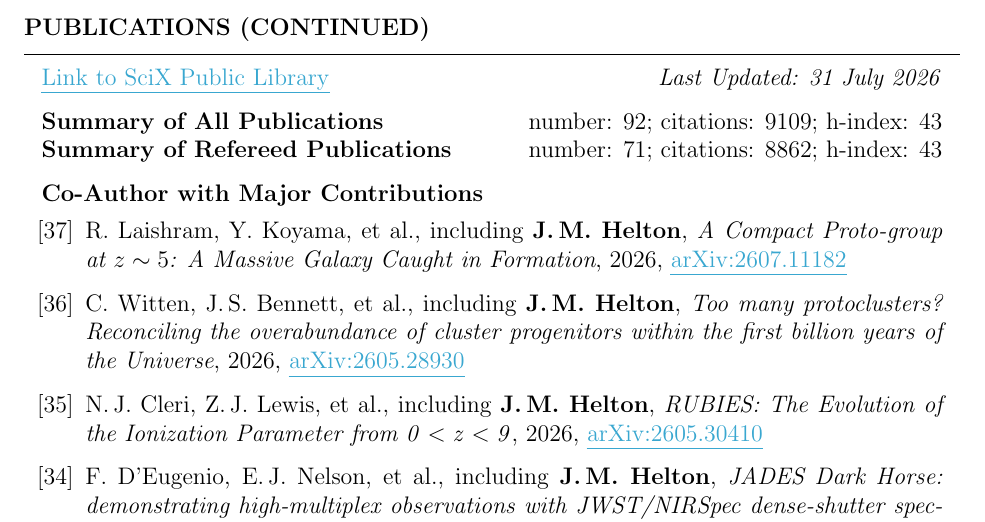
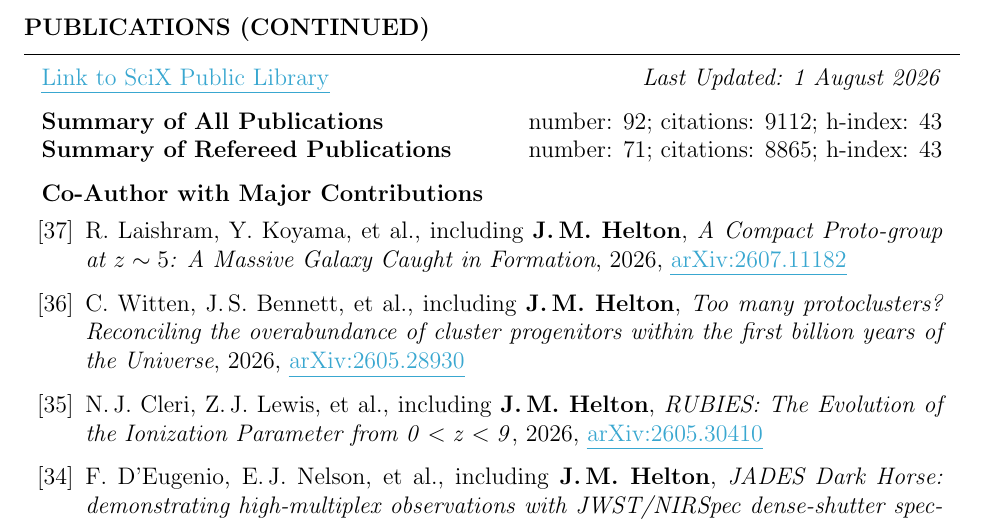
Before and after one commit to jakobhelton/jakobhelton.github.io, a LaTeX CV (assets/cv/JMH_CV.tex): part of page 6 of 12, cut so that both start at the same text. Compiled offline with pdfLaTeX.

Commit message:
chore: daily data update [2026-08-01]

```diff
--- a/assets/cv/JMH_CV.tex
+++ b/assets/cv/JMH_CV.tex
@@ -360,10 +360,10 @@ Prof. Marcia Rieke \hfill The University of Arizona \hfill \ \ \ \ \ \ \ \,\, \h
 
 \begin{rSection}{Publications (Continued)}
 
-\href{https://scixplorer.org/public-libraries/57nm1ouuTMusp62fvjiXYg}{\ul{Link to SciX Public Library}} \hfill \textit{Last Updated: 31 July 2026}
+\href{https://scixplorer.org/public-libraries/57nm1ouuTMusp62fvjiXYg}{\ul{Link to SciX Public Library}} \hfill \textit{Last Updated: 1 August 2026}
 
-\textbf{Summary of All Publications} \hfill number: $92$; citations: $9109$; h-index: $43$ \\
-\textbf{Summary of Refereed Publications} \hfill number: $71$; citations: $8862$; h-index: $43$
+\textbf{Summary of All Publications} \hfill number: $92$; citations: $9112$; h-index: $43$ \\
+\textbf{Summary of Refereed Publications} \hfill number: $71$; citations: $8865$; h-index: $43$
 
 %	CO-AUTHOR WITH MAJOR CONTRIBUTIONS PUBLICATIONS SECTION
 
```
Also changed, not shown: assets/images/hero_0.jpg, assets/cv/JMH_CV.tex (6 more changed lines), 2 other files.
